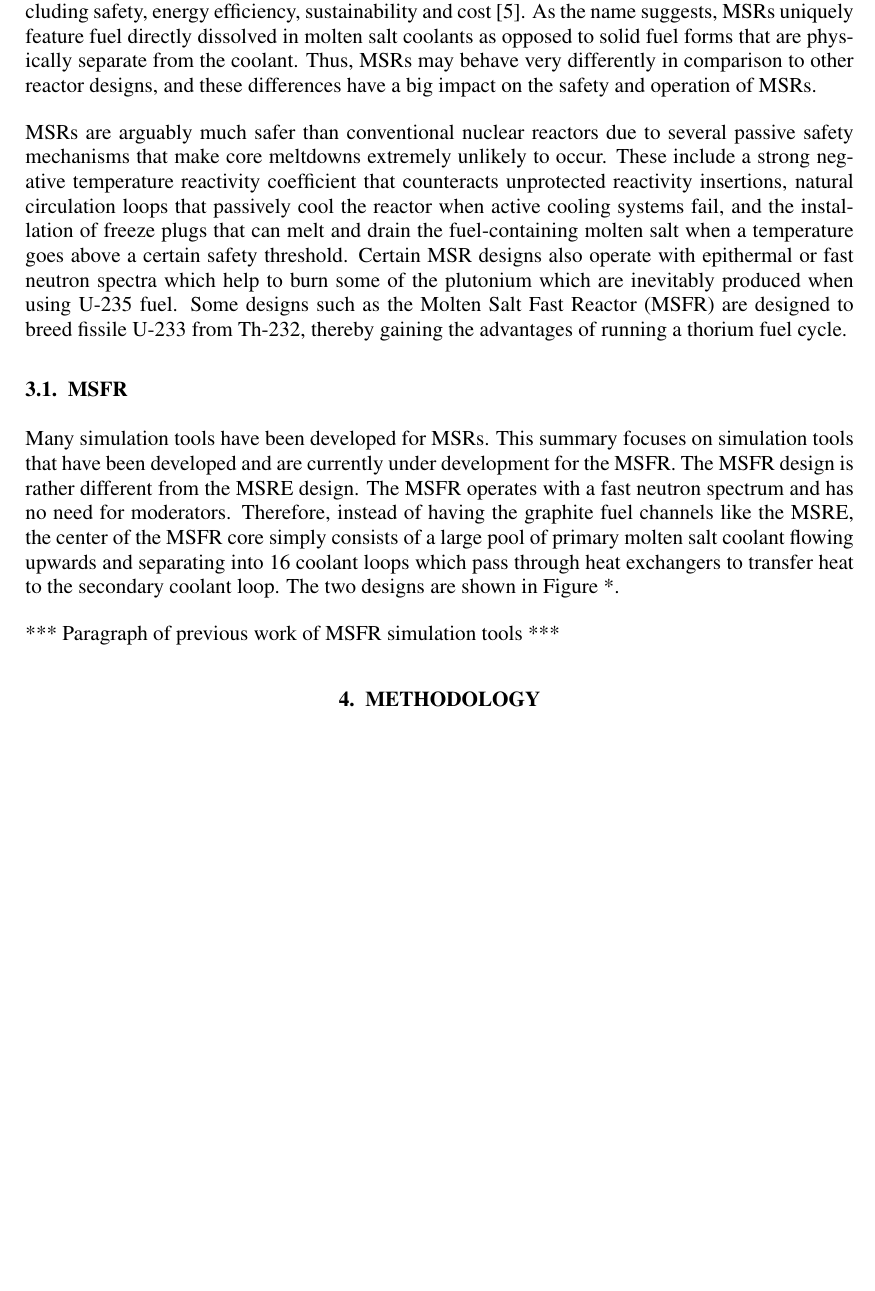
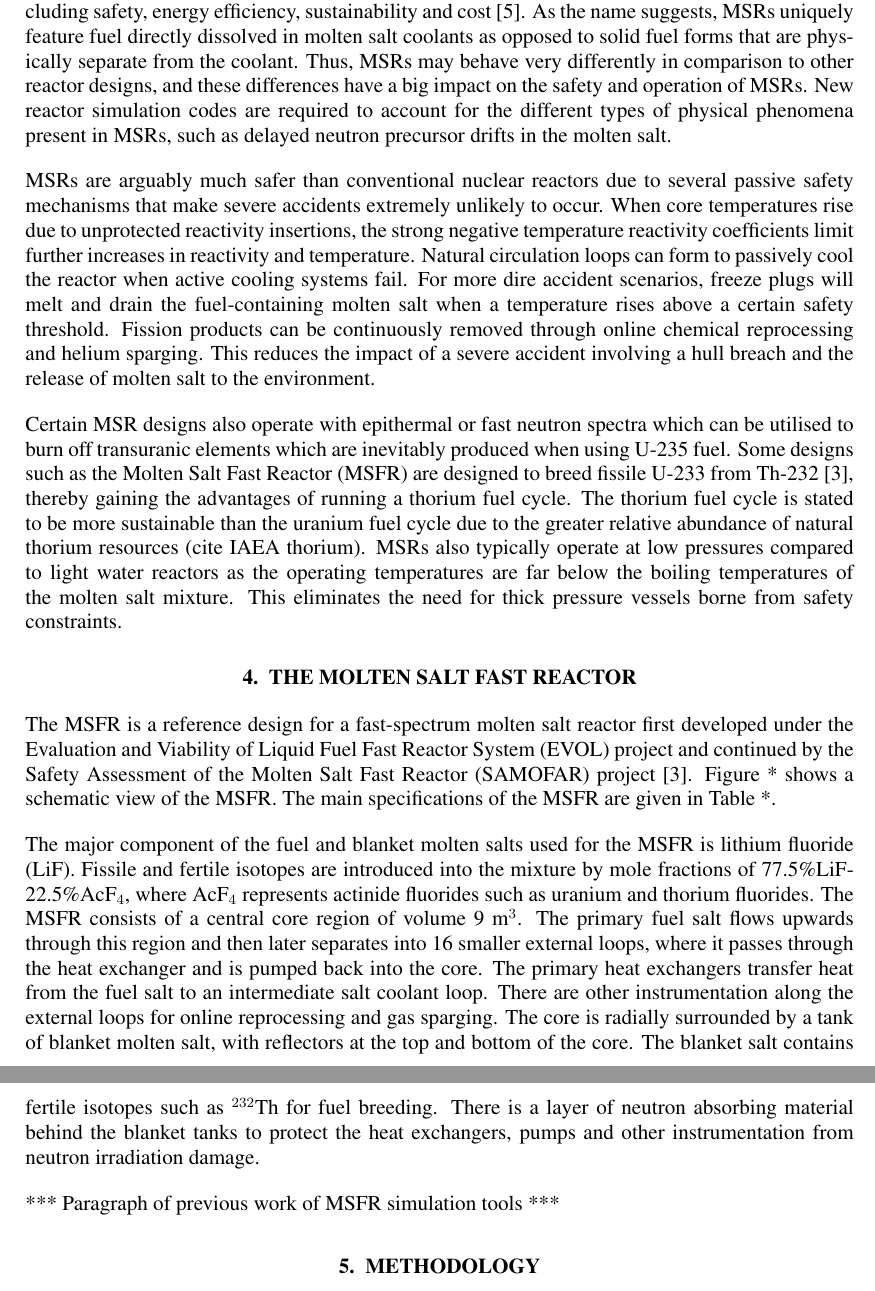
Before and after one commit to smpark7/2019-park-math-comp, a LaTeX document (summary/summary.tex): part of page 2 of 3 before the commit and two parts of pages 2 and 3 of 3 after it, the two joined at a grey line, cut so that both start at the same text, the shorter picture padded with empty space. Compiled offline with LaTeX, dvips and Ghostscript.

Commit message:
Update summary.tex

```diff
--- a/summary/summary.tex
+++ b/summary/summary.tex
@@ -59,13 +59,15 @@ Molten salt reactors (MSR) were first developed in the 1950s and 60s as part of
 
-There has been a revival of interest in MSRs at the turn of the century, especially as the MSR is one of six advanced reactor designs shortlisted by the Generation IV International Forum (GIF). The GIF aims to coordinate and support research efforts into these next generation nuclear power designs. The six designs boast improvements over existing reactor systems in various factors including safety, energy efficiency, sustainability and cost \cite{doe_technology_2002}. As the name suggests, MSRs uniquely feature fuel directly dissolved in molten salt coolants as opposed to solid fuel forms that are physically separate from the coolant. Thus, MSRs may behave very differently in comparison to other reactor designs, and these differences have a big impact on the safety and operation of MSRs.
+There has been a revival of interest in MSRs at the turn of the century, especially as the MSR is one of six advanced reactor designs shortlisted by the Generation IV International Forum (GIF). The GIF aims to coordinate and support research efforts into these next generation nuclear power designs. The six designs boast improvements over existing reactor systems in various factors including safety, energy efficiency, sustainability and cost \cite{doe_technology_2002}. As the name suggests, MSRs uniquely feature fuel directly dissolved in molten salt coolants as opposed to solid fuel forms that are physically separate from the coolant. Thus, MSRs may behave very differently in comparison to other reactor designs, and these differences have a big impact on the safety and operation of MSRs. New reactor simulation codes are required to account for the different types of physical phenomena present in MSRs, such as delayed neutron precursor drifts in the molten salt.
 
-MSRs are arguably much safer than conventional nuclear reactors due to several passive safety mechanisms that make core meltdowns extremely unlikely to occur. These include a strong negative temperature reactivity coefficient that counteracts unprotected reactivity insertions, natural circulation loops that passively cool the reactor when active cooling systems fail, and the installation of freeze plugs that can melt and drain the fuel-containing molten salt when a temperature goes above a certain safety threshold. Certain MSR designs also operate with epithermal or fast neutron spectra which help to burn some of the plutonium which are inevitably produced when using U-235 fuel. Some designs such as the Molten Salt Fast Reactor (MSFR) are designed to breed fissile U-233 from Th-232, thereby gaining the advantages of running a thorium fuel cycle.
+MSRs are arguably much safer than conventional nuclear reactors due to several passive safety mechanisms that make severe accidents extremely unlikely to occur. When core temperatures rise due to unprotected reactivity insertions, the strong negative temperature reactivity coefficients limit further increases in reactivity and temperature. Natural circulation loops can form to passively cool the reactor when active cooling systems fail. For more dire accident scenarios, freeze plugs will melt and drain the fuel-containing molten salt when a temperature rises above a certain safety threshold. Fission products can be continuously removed through online chemical reprocessing and helium sparging. This reduces the impact of a severe accident involving a hull breach and the release of molten salt to the environment.
 
-\subsection{MSFR}
+Certain MSR designs also operate with epithermal or fast neutron spectra which can be utilised to burn off transuranic elements which are inevitably produced when using U-235 fuel. Some designs such as the Molten Salt Fast Reactor (MSFR) are designed to breed fissile U-233 from Th-232 \cite{serp_molten_2014}, thereby gaining the advantages of running a thorium fuel cycle. The thorium fuel cycle is stated to be more sustainable than the uranium fuel cycle due to the greater relative abundance of natural thorium resources (cite IAEA thorium). MSRs also typically operate at low pressures compared to light water reactors as the operating temperatures are far below the boiling temperatures of the molten salt mixture. This eliminates the need for thick pressure vessels borne from safety constraints.
 
+\section{THE MOLTEN SALT FAST REACTOR}
 
+The MSFR is a reference design for a fast-spectrum molten salt reactor first developed under the Evaluation and Viability of Liquid Fuel Fast Reactor System (EVOL) project and continued by the Safety Assessment of the Molten Salt Fast Reactor (SAMOFAR) project \cite{serp_molten_2014}. Figure * shows a schematic view of the MSFR. The main specifications of the MSFR are given in Table *.
 
-Many simulation tools have been developed for MSRs. This summary focuses on simulation tools that have been developed and are currently under development for the MSFR. The MSFR design is rather different from the MSRE design. The MSFR operates with a fast neutron spectrum and has no need for moderators. Therefore, instead of having the graphite fuel channels like the MSRE, the center of the MSFR core simply consists of a large pool of primary molten salt coolant flowing upwards and separating into 16 coolant loops which pass through heat exchangers to transfer heat to the secondary coolant loop. The two designs are shown in Figure *.
+The major component of the fuel and blanket molten salts used for the MSFR is lithium fluoride (LiF). Fissile and fertile isotopes are introduced into the mixture by mole fractions of 77.5\%LiF-22.5\%AcF$_4$, where AcF$_4$ represents actinide fluorides such as uranium and thorium fluorides. The MSFR consists of a central core region of volume 9 m$^3$. The primary fuel salt flows upwards through this region and then later separates into 16 smaller external loops, where it passes through the heat exchanger and is pumped back into the core. The primary heat exchangers transfer heat from the fuel salt to an intermediate salt coolant loop. There are other instrumentation along the external loops for online reprocessing and gas sparging. The core is radially surrounded by a tank of blanket molten salt, with reflectors at the top and bottom of the core. The blanket salt contains fertile isotopes such as $^{232}$Th for fuel breeding. There is a layer of neutron absorbing material behind the blanket tanks to protect the heat exchangers, pumps and other instrumentation from neutron irradiation damage.
 
 *** Paragraph of previous work of MSFR simulation tools ***
 
```
Also changed, not shown: summary/summary.tex (8 more changed lines).
